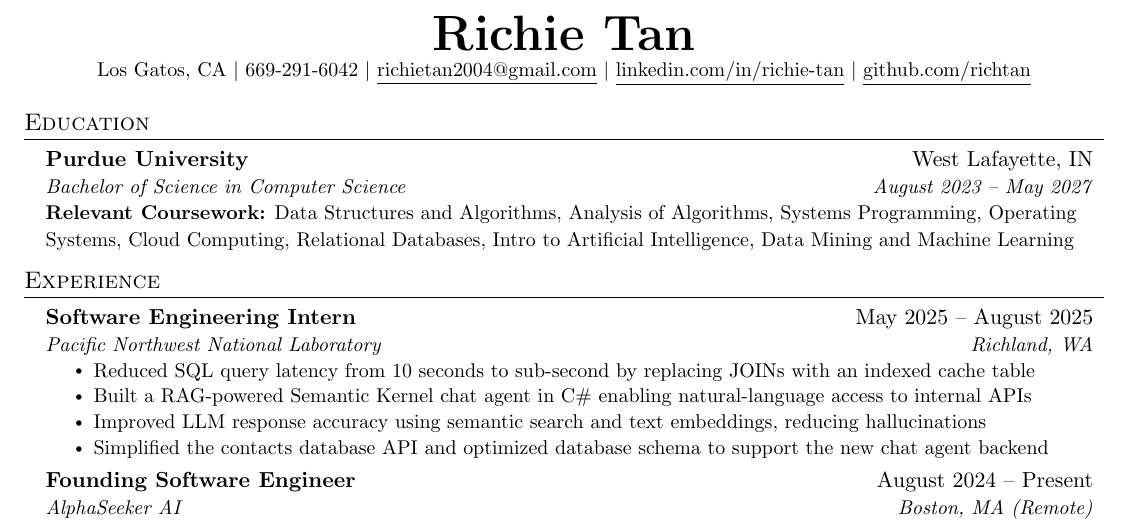
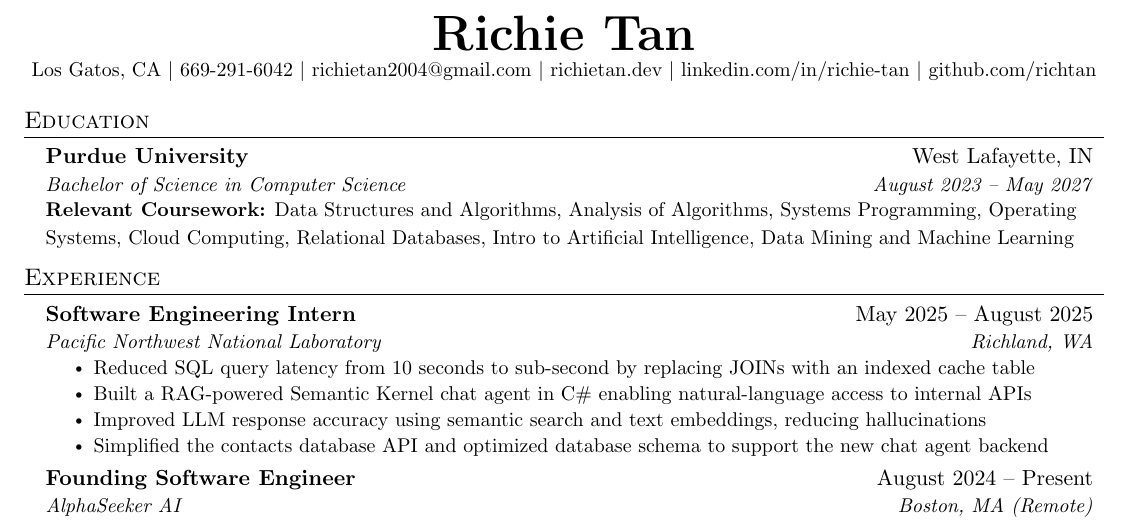
Before and after one commit to richtan/resume, a LaTeX CV (Richie_Tan_Resume.tex): part of the page, cut so that both start at the same text. Compiled offline with pdfLaTeX.

Commit message:
remove underlines

```diff
--- a/Richie_Tan_Resume.tex
+++ b/Richie_Tan_Resume.tex
@@ -126,9 +126,10 @@
 \begin{center}
     \textbf{\Huge \scshape Richie Tan} \\ \vspace{1pt}
     \small Los Gatos, CA $|$
-    \small 669-291-6042 $|$ \href{mailto:richietan2004@gmail.com}{\underline{richietan2004@gmail.com}} $|$
-    \href{https://www.linkedin.com/in/richie-tan/}{\underline{linkedin.com/in/richie-tan}} $|$
-    \href{https://github.com/richtan}{\underline{github.com/richtan}}
+    \small 669-291-6042 $|$ \href{mailto:richietan2004@gmail.com}{richietan2004@gmail.com} $|$
+    \href{https://richietan.dev}{richietan.dev} $|$
+    \href{https://www.linkedin.com/in/richie-tan/}{linkedin.com/in/richie-tan} $|$
+    \href{https://github.com/richtan}{github.com/richtan}
 \end{center}
 
 
```
Also changed, not shown: Richie_Tan_Resume.pdf.
